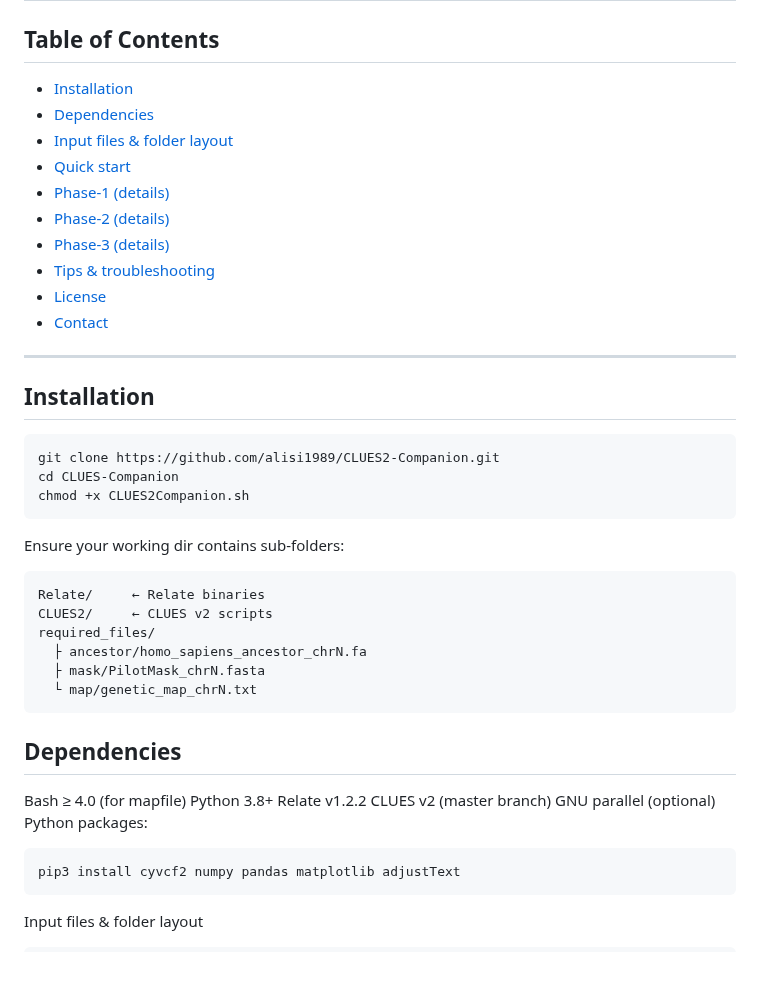
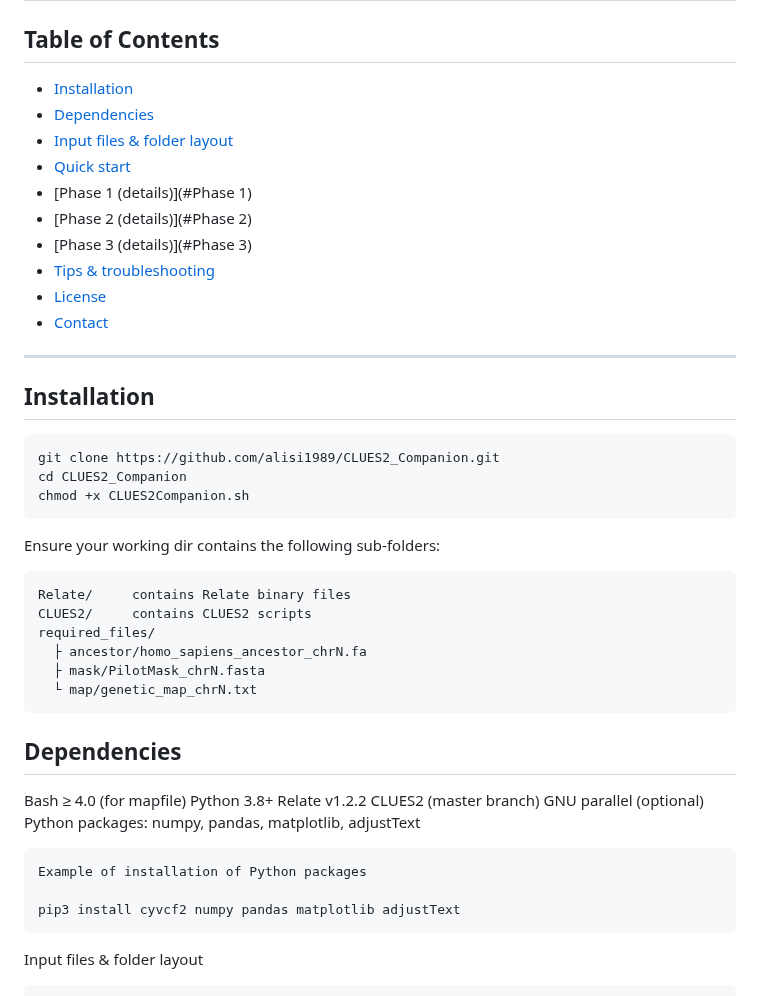
Before and after one commit to alisi1989/CLUES2-Companion, a Markdown page: README.md, the part around one of its changes. GitHub-like rendering; blank space fills up the shorter version.

````diff
--- a/README.md
+++ b/README.md
@@ -38,9 +38,9 @@ will interfere with the functioning of Phase 1, Phase 2 and Phase 3 algorithms.
 - [Dependencies](#dependencies)
 - [Input files & folder layout](#inputs)
 - [Quick start](#quick-start)
-- [Phase-1 (details)](#phase-1)
-- [Phase-2 (details)](#phase-2)
-- [Phase-3 (details)](#phase-3)
+- [Phase 1 (details)](#Phase 1)
+- [Phase 2 (details)](#Phase 2)
+- [Phase 3 (details)](#Phase 3)
 - [Tips & troubleshooting](#tips)
 - [License](#license)
 - [Contact](#contact)
@@ -51,15 +51,15 @@ will interfere with the functioning of Phase 1, Phase 2 and Phase 3 algorithms.
 ## Installation
 
 ```bash
-git clone https://github.com/alisi1989/CLUES2-Companion.git
-cd CLUES-Companion
+git clone https://github.com/alisi1989/CLUES2_Companion.git
+cd CLUES2_Companion
 chmod +x CLUES2Companion.sh
 ```
-Ensure your working dir contains sub-folders:
+Ensure your working dir contains the following sub-folders:
 
 ```
-Relate/     ← Relate binaries
-CLUES2/     ← CLUES v2 scripts
+Relate/     contains Relate binary files
+CLUES2/     contains CLUES2 scripts
 required_files/
   ├ ancestor/homo_sapiens_ancestor_chrN.fa
   ├ mask/PilotMask_chrN.fasta
@@ -73,11 +73,13 @@ required_files/
 Bash ≥ 4.0 (for mapfile)
 Python 3.8+
 Relate v1.2.2
-CLUES v2 (master branch)
+CLUES2 (master branch)
 GNU parallel (optional)
-Python packages:
+Python packages: numpy, pandas, matplotlib, adjustText
 
 ```
+Example of installation of Python packages
+
 pip3 install cyvcf2 numpy pandas matplotlib adjustText
 ```
 
````
Also changed, not shown: other parts of README.md (+2 -2 lines).
